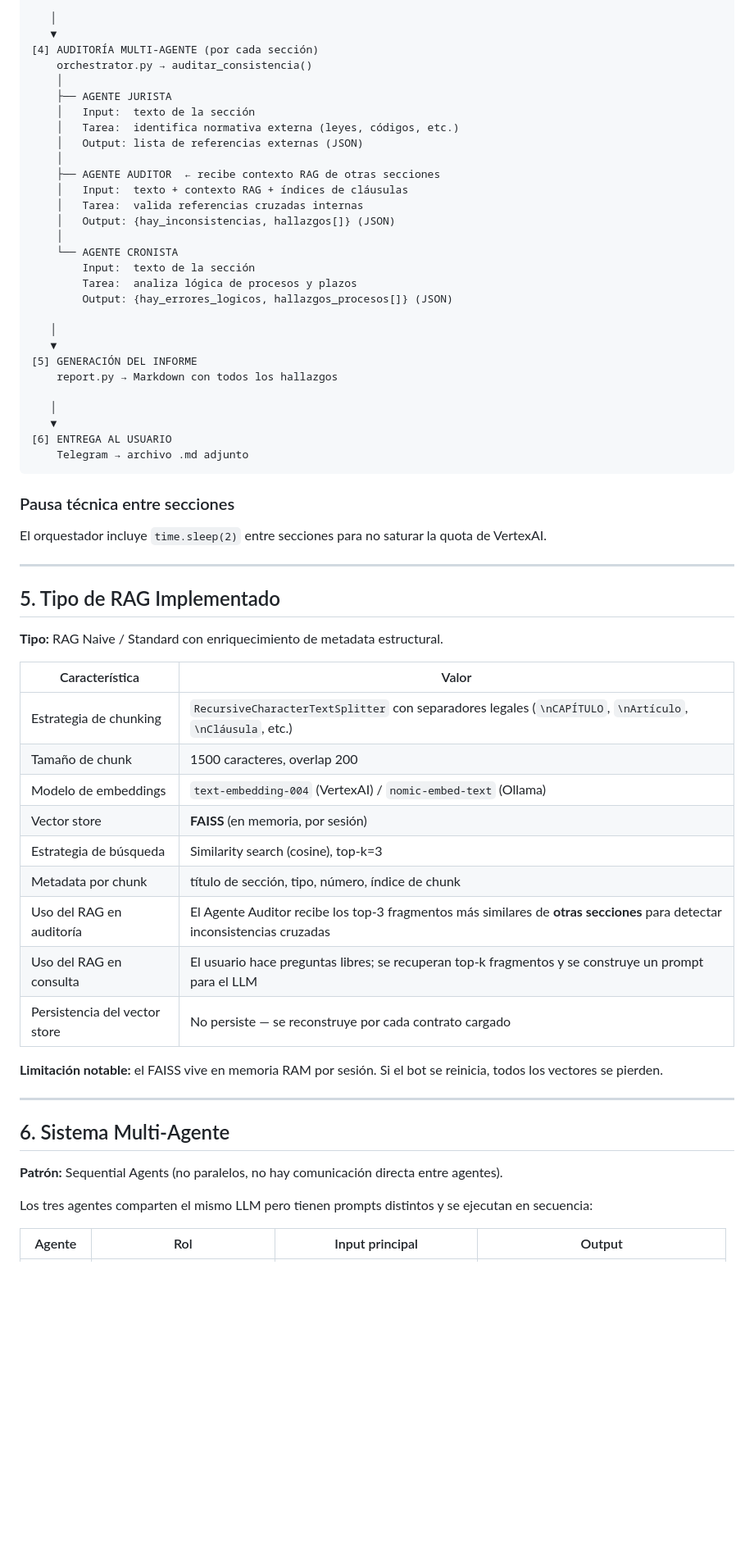
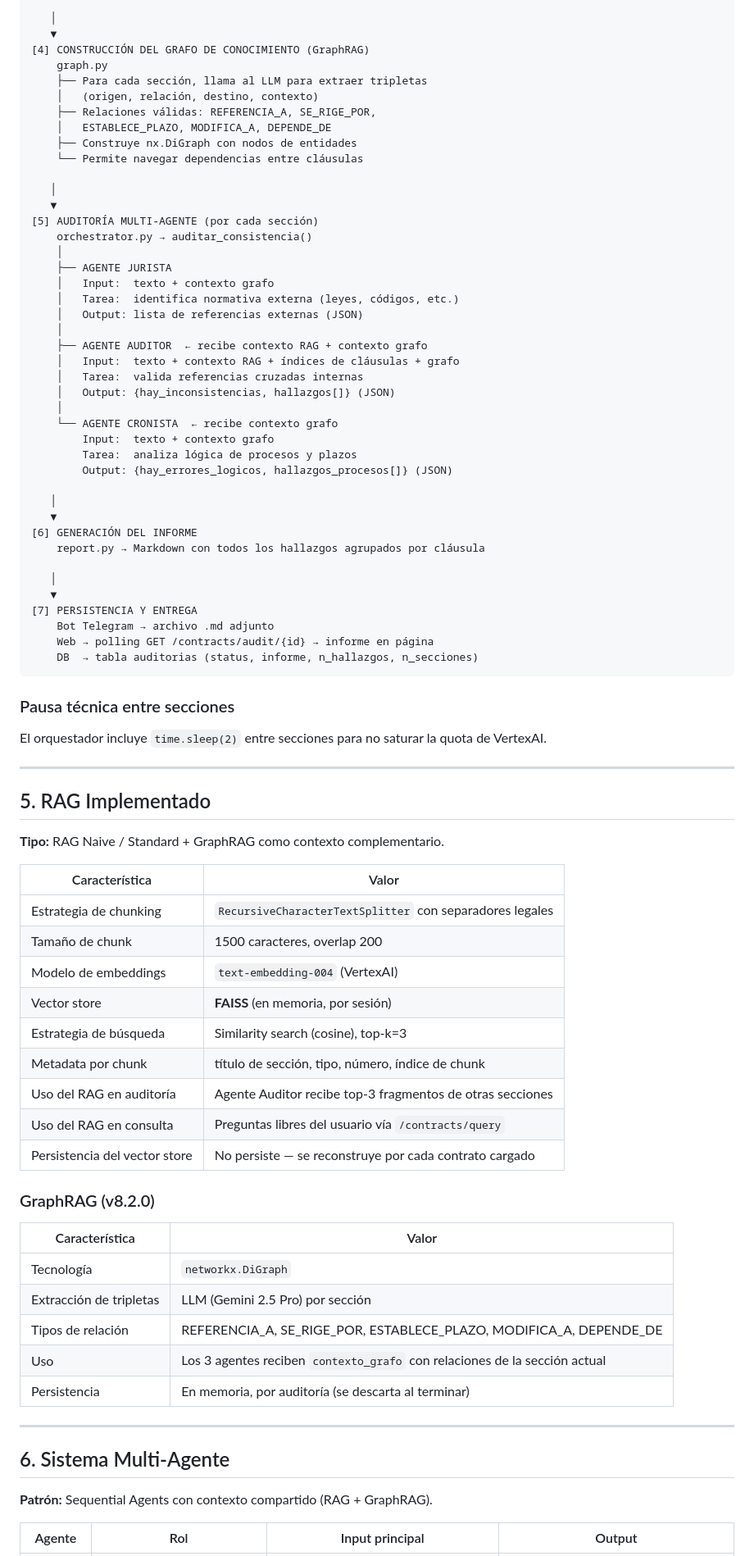
Before and after one commit to ChristianMonrroy/contractia, a Markdown page: ARQUITECTURA.md, the part around one of its changes. Shown at 82% size. Drawn GitHub-style; blank space fills up the shorter version.

````diff
--- a/ARQUITECTURA.md
+++ b/ARQUITECTURA.md
@@ -137,33 +171,46 @@ PDF/DOCX
 
    │
    ▼
-[4] AUDITORÍA MULTI-AGENTE (por cada sección)
+[4] CONSTRUCCIÓN DEL GRAFO DE CONOCIMIENTO (GraphRAG)
+    graph.py
+    ├── Para cada sección, llama al LLM para extraer tripletas
+    │   (origen, relación, destino, contexto)
+    ├── Relaciones válidas: REFERENCIA_A, SE_RIGE_POR,
+    │   ESTABLECE_PLAZO, MODIFICA_A, DEPENDE_DE
+    ├── Construye nx.DiGraph con nodos de entidades
+    └── Permite navegar dependencias entre cláusulas
+
+   │
+   ▼
+[5] AUDITORÍA MULTI-AGENTE (por cada sección)
     orchestrator.py → auditar_consistencia()
     │
     ├── AGENTE JURISTA
-    │   Input:  texto de la sección
+    │   Input:  texto + contexto grafo
     │   Tarea:  identifica normativa externa (leyes, códigos, etc.)
     │   Output: lista de referencias externas (JSON)
     │
-    ├── AGENTE AUDITOR  ← recibe contexto RAG de otras secciones
-    │   Input:  texto + contexto RAG + índices de cláusulas
+    ├── AGENTE AUDITOR  ← recibe contexto RAG + contexto grafo
+    │   Input:  texto + contexto RAG + índices de cláusulas + grafo
     │   Tarea:  valida referencias cruzadas internas
     │   Output: {hay_inconsistencias, hallazgos[]} (JSON)
     │
-    └── AGENTE CRONISTA
-        Input:  texto de la sección
+    └── AGENTE CRONISTA  ← recibe contexto grafo
+        Input:  texto + contexto grafo
         Tarea:  analiza lógica de procesos y plazos
         Output: {hay_errores_logicos, hallazgos_procesos[]} (JSON)
 
    │
    ▼
-[5] GENERACIÓN DEL INFORME
-    report.py → Markdown con todos los hallazgos
+[6] GENERACIÓN DEL INFORME
+    report.py → Markdown con todos los hallazgos agrupados por cláusula
 
    │
    ▼
-[6] ENTREGA AL USUARIO
-    Telegram → archivo .md adjunto
+[7] PERSISTENCIA Y ENTREGA
+    Bot Telegram → archivo .md adjunto
+    Web → polling GET /contracts/audit/{id} → informe en página
+    DB  → tabla auditorias (status, informe, n_hallazgos, n_secciones)
 ```
 
 ### Pausa técnica entre secciones
@@ -171,31 +218,37 @@ El orquestador incluye `time.sleep(2)` entre secciones para no saturar la quota
 
 ---
 
-## 5. Tipo de RAG Implementado
+## 5. RAG Implementado
 
-**Tipo:** RAG Naive / Standard con enriquecimiento de metadata estructural.
+**Tipo:** RAG Naive / Standard + GraphRAG como contexto complementario.
 
 | Característica | Valor |
 |---|---|
-| Estrategia de chunking | `RecursiveCharacterTextSplitter` con separadores legales (`\nCAPÍTULO`, `\nArtículo`, `\nCláusula`, etc.) |
+| Estrategia de chunking | `RecursiveCharacterTextSplitter` con separadores legales |
 | Tamaño de chunk | 1500 caracteres, overlap 200 |
-| Modelo de embeddings | `text-embedding-004` (VertexAI) / `nomic-embed-text` (Ollama) |
+| Modelo de embeddings | `text-embedding-004` (VertexAI) |
 | Vector store | **FAISS** (en memoria, por sesión) |
 | Estrategia de búsqueda | Similarity search (cosine), top-k=3 |
 | Metadata por chunk | título de sección, tipo, número, índice de chunk |
-| Uso del RAG en auditoría | El Agente Auditor recibe los top-3 fragmentos más similares de **otras secciones** para detectar inconsistencias cruzadas |
-| Uso del RAG en consulta | El usuario hace preguntas libres; se recuperan top-k fragmentos y se construye un prompt para el LLM |
+| Uso del RAG en auditoría | Agente Auditor recibe top-3 fragmentos de otras secciones |
+| Uso del RAG en consulta | Preguntas libres del usuario vía `/contracts/query` |
 | Persistencia del vector store | No persiste — se reconstruye por cada contrato cargado |
 
-**Limitación notable:** el FAISS vive en memoria RAM por sesión. Si el bot se reinicia, todos los vectores se pierden.
+### GraphRAG (v8.2.0)
+
+| Característica | Valor |
+|---|---|
+| Tecnología | `networkx.DiGraph` |
+| Extracción de tripletas | LLM (Gemini 2.5 Pro) por sección |
+| Tipos de relación | REFERENCIA_A, SE_RIGE_POR, ESTABLECE_PLAZO, MODIFICA_A, DEPENDE_DE |
+| Uso | Los 3 agentes reciben `contexto_grafo` con relaciones de la sección actual |
+| Persistencia | En memoria, por auditoría (se descarta al terminar) |
 
 ---
 
 ## 6. Sistema Multi-Agente
 
-**Patrón:** Sequential Agents (no paralelos, no hay comunicación directa entre agentes).
-
-Los tres agentes comparten el mismo LLM pero tienen prompts distintos y se ejecutan en secuencia:
+**Patrón:** Sequential Agents con contexto compartido (RAG + GraphRAG).
 
 | Agente | Rol | Input principal | Output |
 |---|---|---|---|
````
Also changed, not shown: other parts of ARQUITECTURA.md (+123 -133 lines).
